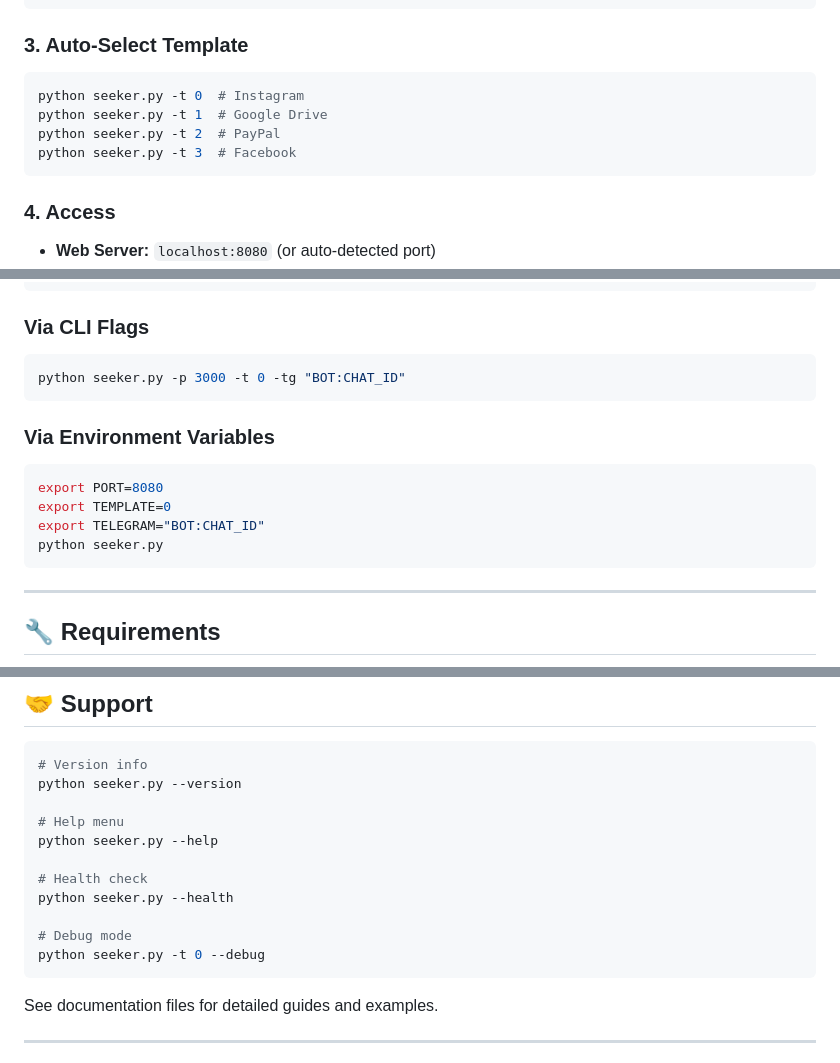
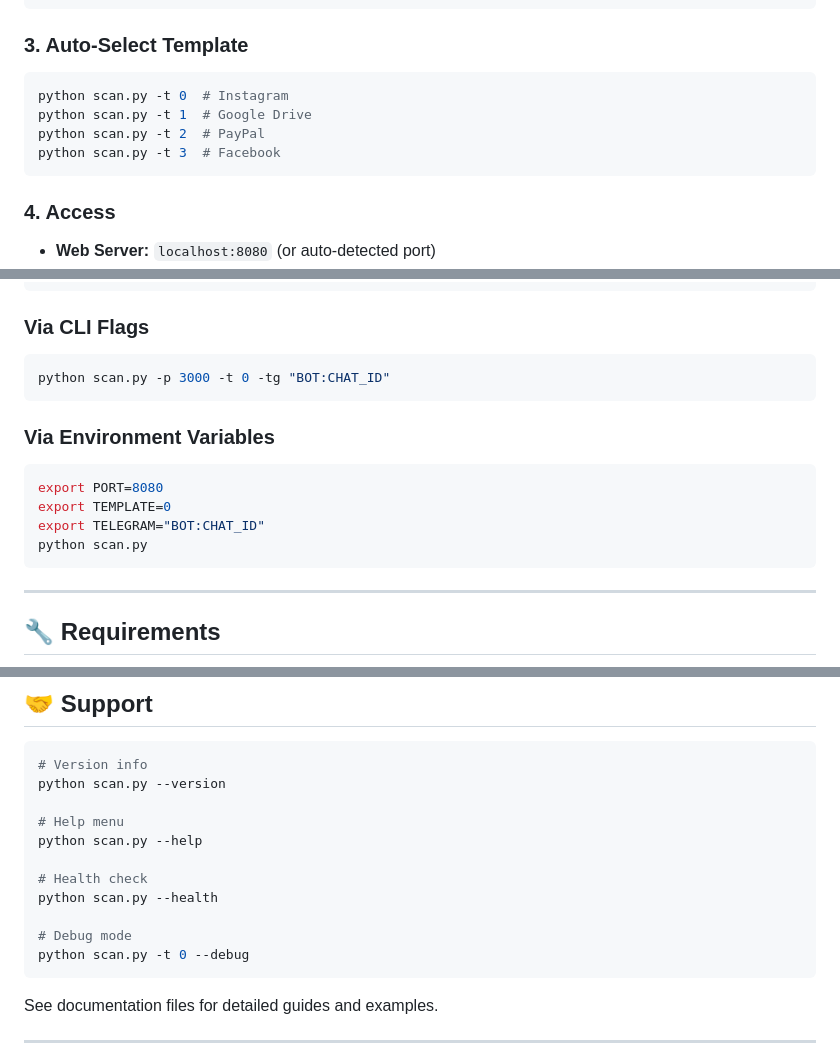
Before and after one commit to nightfurry325-code/SENTINEL-SCAN-PRO, a Markdown page: README.md, 3 parts joined by grey strips. Rendered like a GitHub page.

````diff
--- a/README.md
+++ b/README.md
@@ -47,10 +49,10 @@ python seeker.py
 
 ### 3. Auto-Select Template
 ```bash
-python seeker.py -t 0  # Instagram
-python seeker.py -t 1  # Google Drive
-python seeker.py -t 2  # PayPal
-python seeker.py -t 3  # Facebook
+python scan.py -t 0  # Instagram
+python scan.py -t 1  # Google Drive
+python scan.py -t 2  # PayPal
+python scan.py -t 3  # Facebook
 ```
 
 ### 4. Access
@@ -180,7 +182,7 @@ geofence:    "-6.2,106.8,5" # Alerting zone
 
 ### Via CLI Flags
 ```bash
-python seeker.py -p 3000 -t 0 -tg "BOT:CHAT_ID"
+python scan.py -p 3000 -t 0 -tg "BOT:CHAT_ID"
 ```
 
 ### Via Environment Variables
@@ -188,7 +190,7 @@ python seeker.py -p 3000 -t 0 -tg "BOT:CHAT_ID"
 export PORT=8080
 export TEMPLATE=0
 export TELEGRAM="BOT:CHAT_ID"
-python seeker.py
+python scan.py
 ```
 
 ---
@@ -295,16 +297,16 @@ Requires:
 
 ```bash
 # Version info
-python seeker.py --version
+python scan.py --version
 
 # Help menu
-python seeker.py --help
+python scan.py --help
 
 # Health check
-python seeker.py --health
+python scan.py --health
 
 # Debug mode
-python seeker.py -t 0 --debug
+python scan.py -t 0 --debug
 ```
 
 See documentation files for detailed guides and examples.
````
Also changed, not shown: other parts of README.md (+5 -3 lines).
